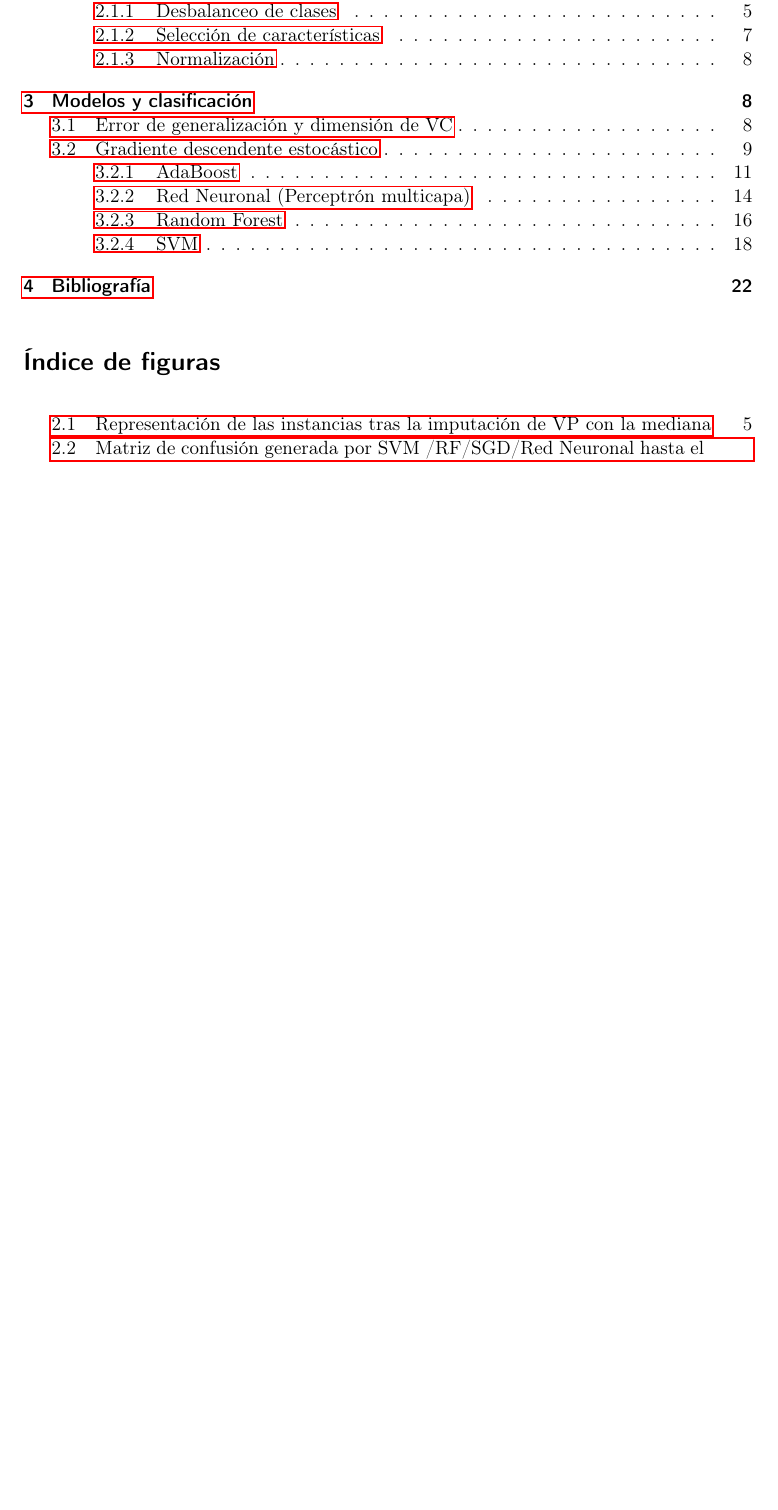
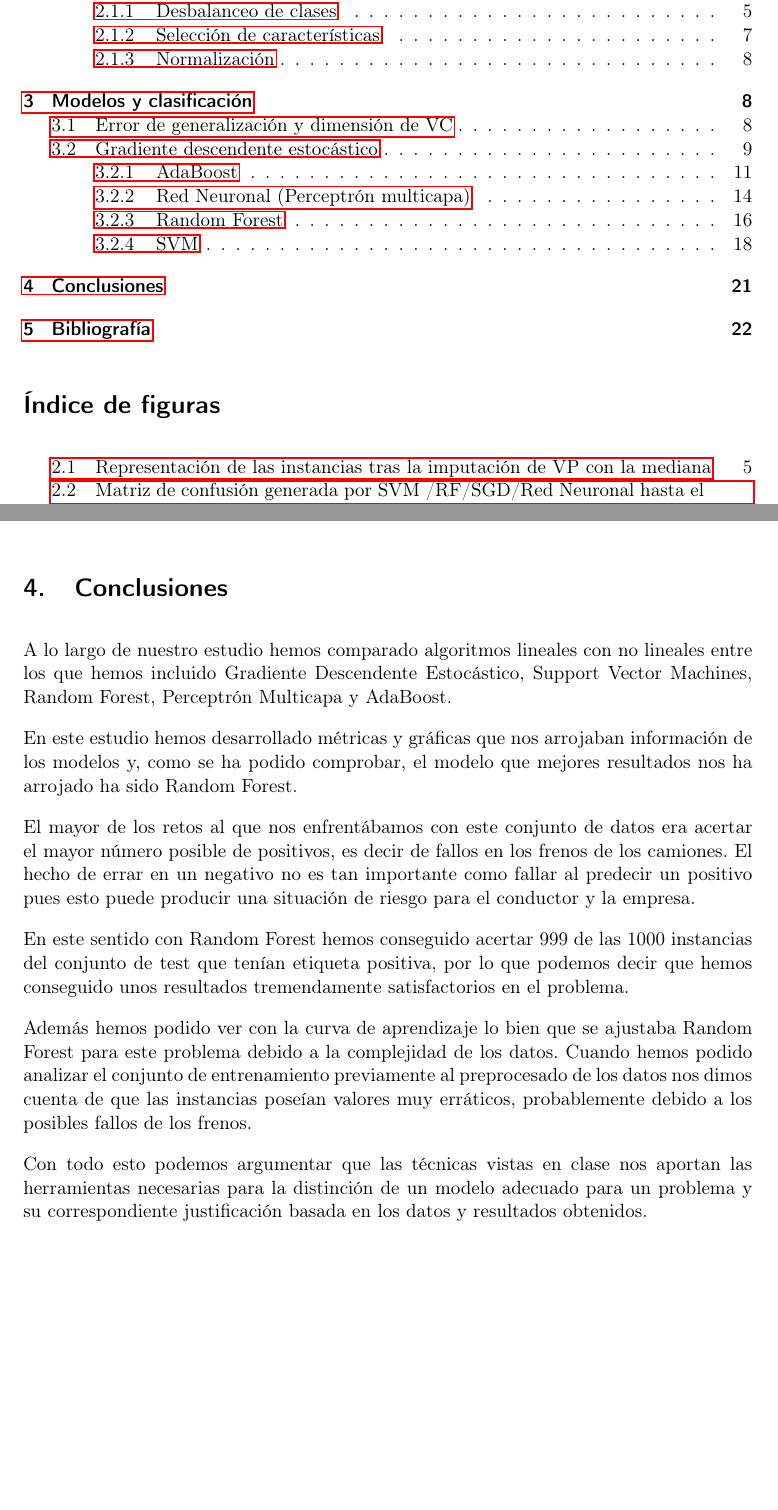
Before and after one commit to nacheteam/APS-Failure-Scania-Trucks-Classification, a LaTeX document (doc/PF-Aguilera-Balderas.tex): part of page 2 of 22 before the commit and two parts of pages 2 and 21 of 22 after it, the two joined at a grey line, cut so that both start at the same text, the shorter picture padded with empty space. Compiled offline with pdfLaTeX.

Commit message:
Conclusión final

```diff
--- a/doc/PF-Aguilera-Balderas.tex
+++ b/doc/PF-Aguilera-Balderas.tex
@@ -421,6 +421,20 @@ Por último vamos a ver la curva de aprendizaje del modelo:
 
 Esta curva de aprendizaje muestra una disminución lenta del error tanto fuera como dentro de la muestra a medida que añadimos datos al conjunto de entrenamiento. Como podemos ver el error fuera y dentro de la muestra siempre tienden a disminuir pero no lo suficiente como para que sea un algoritmo competitivo frente al resto empleados, sobre todo cuando consideramos Random Forest.
 
+\section{Conclusiones}
+
+A lo largo de nuestro estudio hemos comparado algoritmos lineales con no lineales entre los que hemos incluido Gradiente Descendente Estocástico, Support Vector Machines, Random Forest, Perceptrón Multicapa y AdaBoost.
+
+En este estudio hemos desarrollado métricas y gráficas que nos arrojaban información de los modelos y, como se ha podido comprobar, el modelo que mejores resultados nos ha arrojado ha sido Random Forest.
+
+El mayor de los retos al que nos enfrentábamos con este conjunto de datos era acertar el mayor número posible de positivos, es decir de fallos en los frenos de los camiones. El hecho de errar en un negativo no es tan importante como fallar al predecir un positivo pues esto puede producir una situación de riesgo para el conductor y la empresa.
+
+En este sentido con Random Forest hemos conseguido acertar 999 de las 1000 instancias del conjunto de test que tenían etiqueta positiva, por lo que podemos decir que hemos conseguido unos resultados tremendamente satisfactorios en el problema.
+
+Además hemos podido ver con la curva de aprendizaje lo bien que se ajustaba Random Forest para este problema debido a la complejidad de los datos. Cuando hemos podido analizar el conjunto de entrenamiento previamente al preprocesado de los datos nos dimos cuenta de que las instancias poseían valores muy erráticos, probablemente debido a los posibles fallos de los frenos.
+
+Con todo esto podemos argumentar que las técnicas vistas en clase nos aportan las herramientas necesarias para la distinción de un modelo adecuado para un problema y su correspondiente justificación basada en los datos y resultados obtenidos.
+
 \newpage
 \section{Bibliografía}
 
```
Also changed, not shown: doc/PF-Aguilera-Balderas.pdf, 4 other files.
